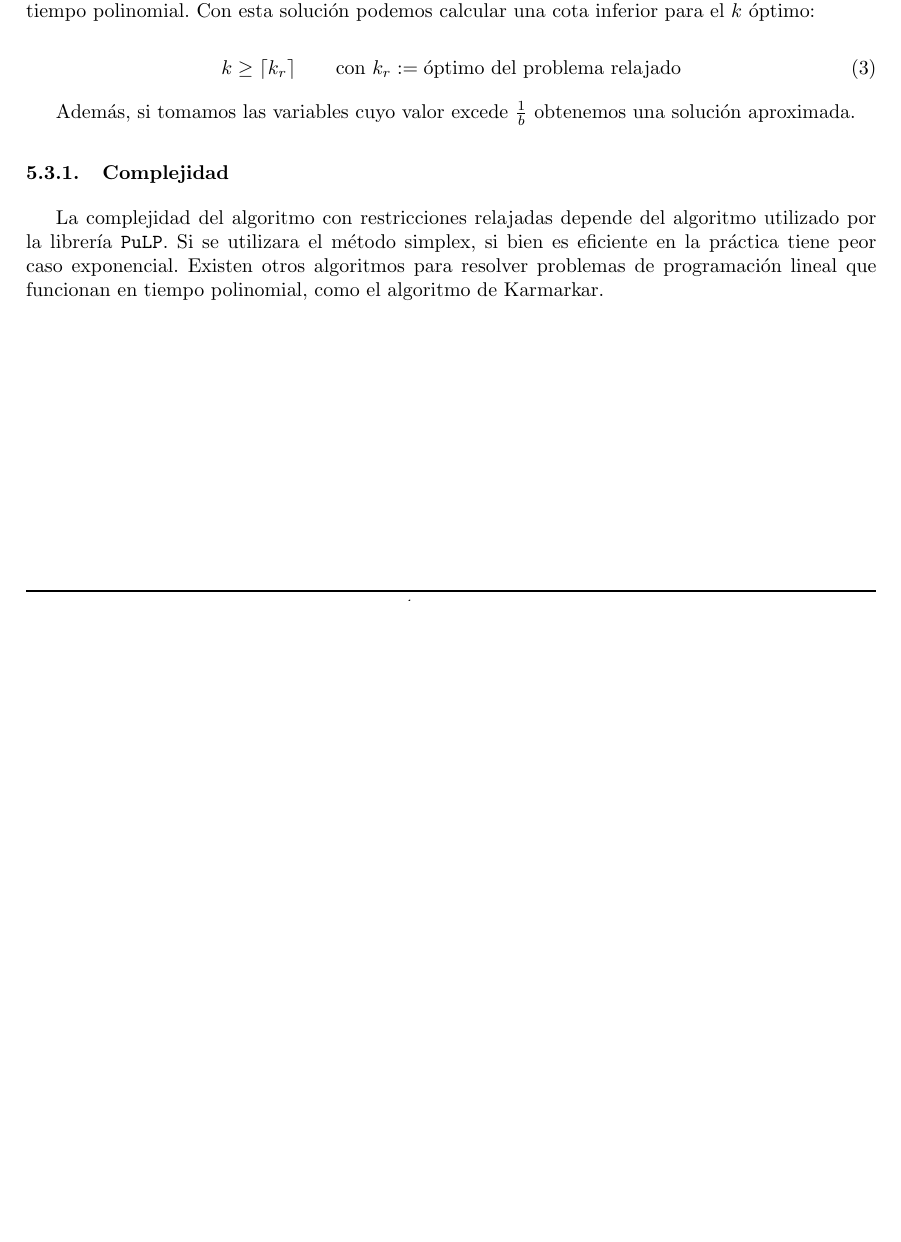
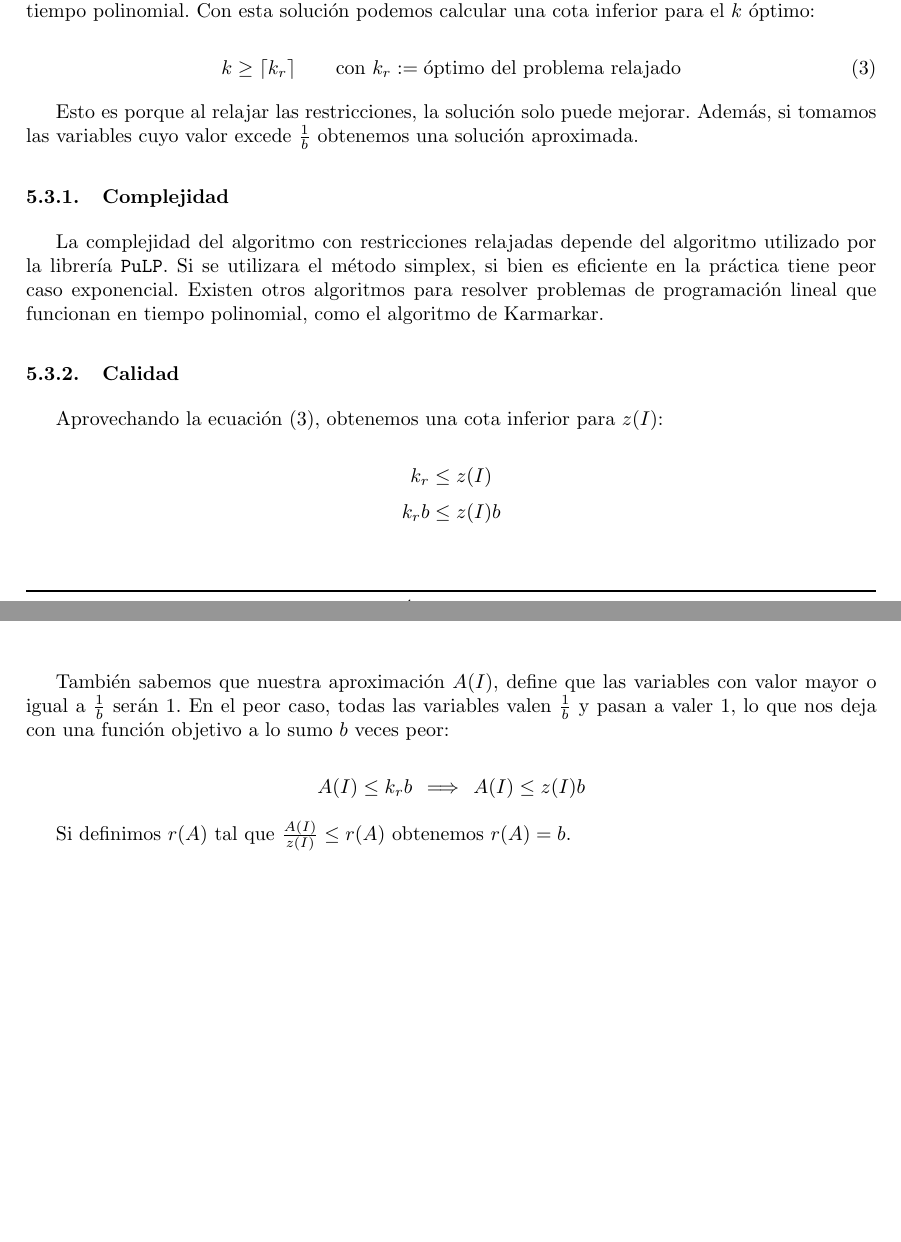
Before and after one commit to tda-juanes/tp3, a LaTeX document (informe/main.tex, which reads informe/tex/modelo.tex): part of page 4 of 6 before the commit and two parts of pages 4 and 5 of 7 after it, the two joined at a grey line, cut so that both start at the same text, the shorter picture padded with empty space. Compiled offline with pdfLaTeX.

Commit message:
upper bound on linear relaxation approximation

```diff
--- a/informe/tex/modelo.tex
+++ b/informe/tex/modelo.tex
@@ -38,10 +38,12 @@ ser resuelto en tiempo polinomial. Con esta soluci\'on podemos calcular una
 cota inferior para el $k$ \'optimo:
 
 \begin{equation}
+    \label{eq:k}
     k \ge \ceil{k_r} \qquad \text{con} \ k_r := \text{\'optimo del problema
     relajado}
 \end{equation}
 
+Esto es porque al relajar las restricciones, la soluci\'on solo puede mejorar.
 Adem\'as, si tomamos las variables cuyo valor excede $\frac{1}{b}$ obtenemos
 una soluci\'on aproximada.
 
@@ -52,3 +54,26 @@ utilizado por la librer\'ia \texttt{PuLP}. Si se utilizara el m\'etodo simplex,
 si bien es eficiente en la pr\'actica tiene peor caso exponencial. Existen
 otros algoritmos para resolver problemas de programaci\'on lineal que funcionan
 en tiempo polinomial, como el algoritmo de Karmarkar.
+
+\subsubsection{Calidad}
+
+Aprovechando la ecuaci\'on \eqref{eq:k}, obtenemos una cota inferior para
+$z(I)$:
+
+\begin{equation*}
+    k_r \le z(I)
+\end{equation*}
+\begin{equation*}
+    k_r b \le z(I) b
+\end{equation*}
+
+Tambi\'en sabemos que nuestra aproximaci\'on $A(I)$, define que las variables
+con valor mayor o igual a $\frac{1}{b}$ ser\'an 1. En el peor caso, todas las
+variables valen $\frac{1}{b}$ y pasan a valer 1, lo que nos deja con una
+funci\'on objetivo a lo sumo $b$ veces peor:
+
+\begin{equation*}
+    A(I) \le k_r b \, \implies \, A(I) \le z(I) b
+\end{equation*}
+
+Si definimos $r(A)$ tal que $\frac{A(I)}{z(I)} \le r(A)$ obtenemos $r(A) = b$.
```
